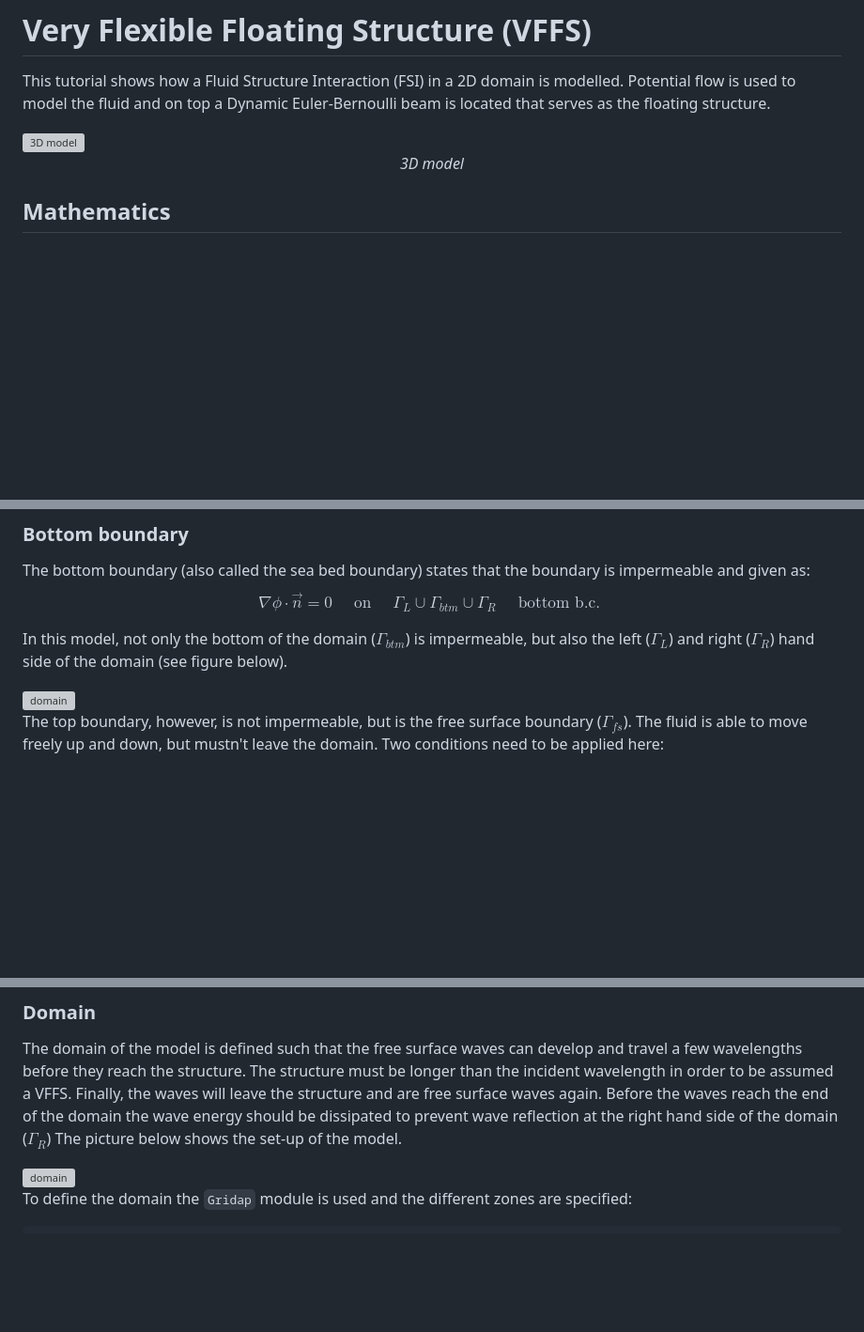
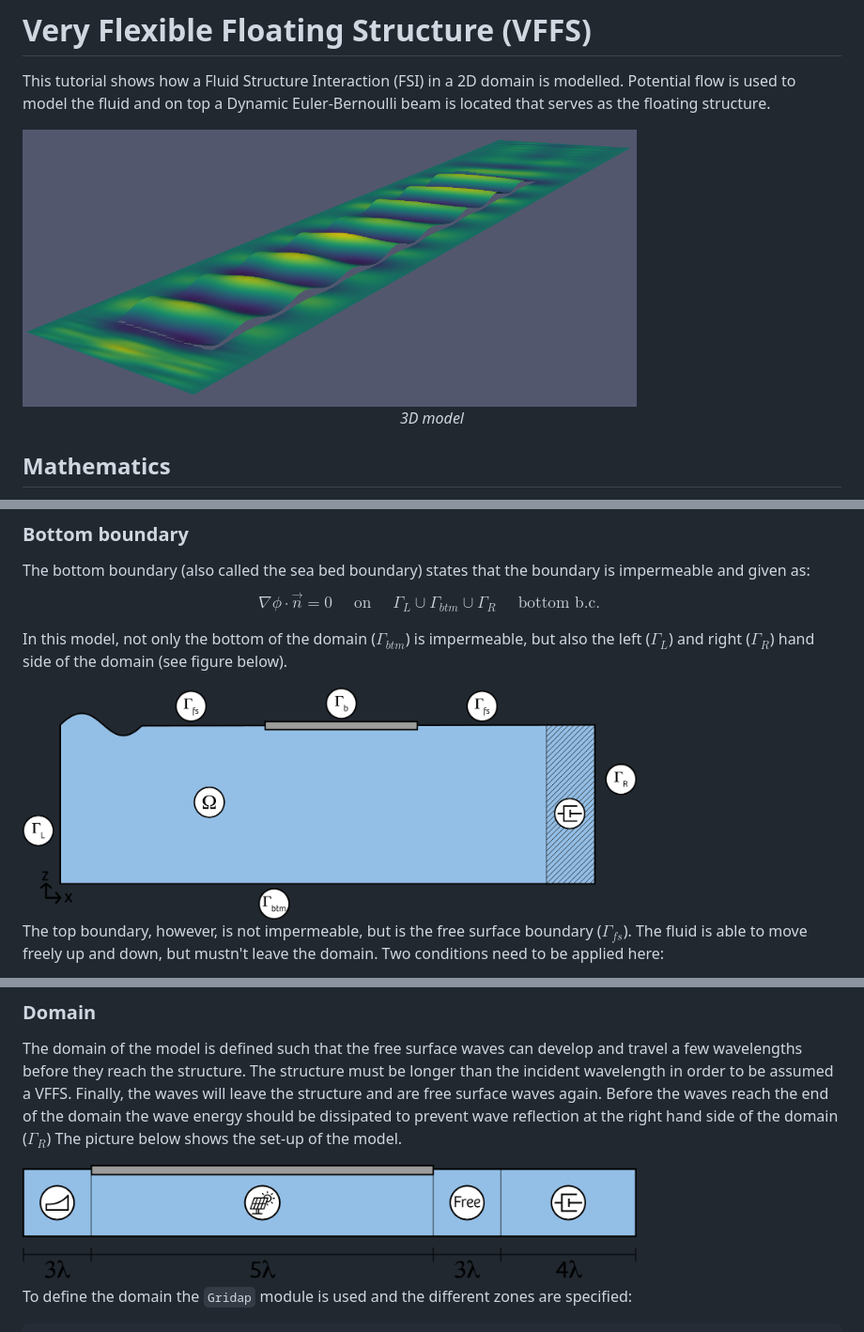
Before and after one commit to oriolcg/GridapOffshore.jl, a Markdown page: FSI/VFFS.md, 3 parts joined by grey strips. Shown: that part at 94% size. Drawn GitHub-style; pictures changed too: FSI/img/boundary_conditions-02.png (added), FSI/img/boundary_conditions-04.png (added), FSI/img/viridis_3D.png (added); blank space fills up the shorter version; grey boxes are pictures that could not be loaded.

Commit message:
images

```diff
--- a/FSI/VFFS.md
+++ b/FSI/VFFS.md
@@ -3,7 +3,7 @@
 # Very Flexible Floating Structure (VFFS)
 This tutorial shows how a Fluid Structure Interaction (FSI) in a 2D domain is modelled. Potential flow is used to model the fluid and on top a Dynamic Euler-Bernoulli beam is located that serves as the floating structure.
 
-<img style="display: block;max-width: 100%;height: auto;margin: auto;float: none!important;" src="viridis_3D.png" alt="3D model" width="75%" />
+<img style="display: block;max-width: 100%;height: auto;margin: auto;float: none!important;" src="img/viridis_3D.png" alt="3D model" width="75%" />
 
 <center><i>3D model</i></center>
 
@@ -32,7 +32,7 @@ $$
 
 In this model, not only the bottom of the domain ($\Gamma_{btm}$) is impermeable, but also the left ($\Gamma_L$) and right ($\Gamma_R$) hand side of the domain (see figure below).
 
-<img style="display: block;max-width: 100%;height: auto;margin: auto;float: none!important;" src="boundary_conditions-02.png" alt="domain" width="75%" />
+<img style="display: block;max-width: 100%;height: auto;margin: auto;float: none!important;" src="img/boundary_conditions-02.png" alt="domain" width="75%" />
 
 The top boundary, however, is not impermeable, but is the free surface boundary ($\Gamma_{fs}$). The fluid is able to move freely up and down, but mustn't leave the domain. Two conditions need to be applied here:
 - The dynamic boundary condition
@@ -165,7 +165,7 @@ However, this tutorial will focus on a 2D domain, so this will be discarded.
 ### Domain
 The domain of the model is defined such that the free surface waves can develop and travel a few wavelengths before they reach the structure. The structure must be longer than the incident wavelength in order to be assumed a VFFS. Finally, the waves will leave the structure and are free surface waves again. Before the waves reach the end of the domain the wave energy should be dissipated to prevent wave reflection at the right hand side of the domain ($\Gamma_R$) The picture below shows the set-up of the model.
 
-<img style="display: block;max-width: 100%;height: auto;margin: auto;float: none!important;" src="boundary_conditions-04.png" alt="domain" width="75%" />
+<img style="display: block;max-width: 100%;height: auto;margin: auto;float: none!important;" src="img/boundary_conditions-04.png" alt="domain" width="75%" />
 
 To define the domain the `Gridap` module is used and the different zones are specified:
 
```
Also changed, not shown: 1 other file.
